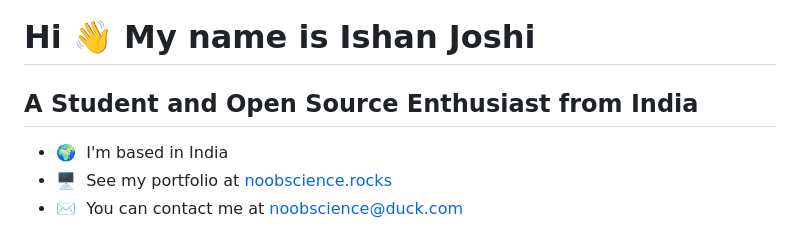
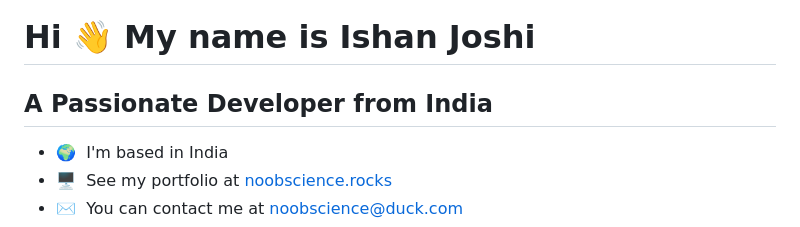
Before and after one commit to newtoallofthis123/newtoallofthis123, a Markdown page: README.md, the part around the change. GitHub-like rendering.

```diff
--- a/README.md
+++ b/README.md
@@ -1,7 +1,7 @@
 Hi 👋 My name is Ishan Joshi
 ============================
 
-A Student and Open Source Enthusiast from India
+A Passionate Developer from India
 -----------------------------------------------
 
 * 🌍  I'm based in India
```
